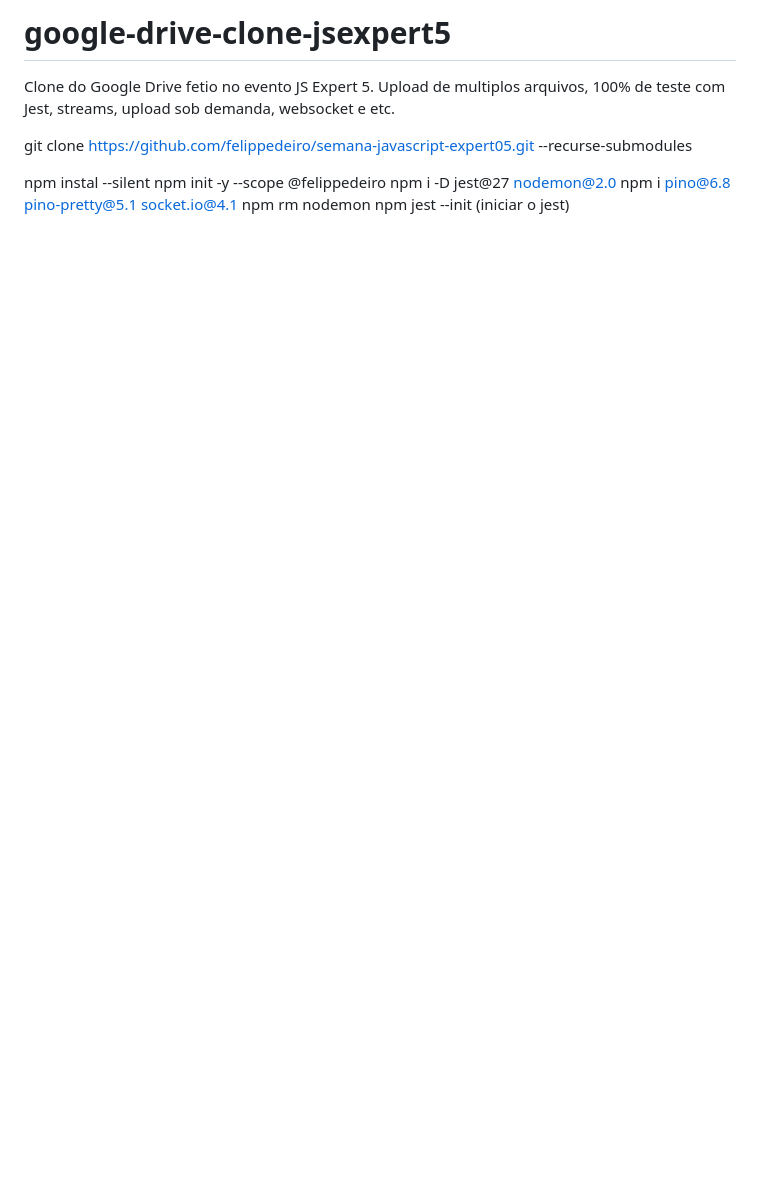
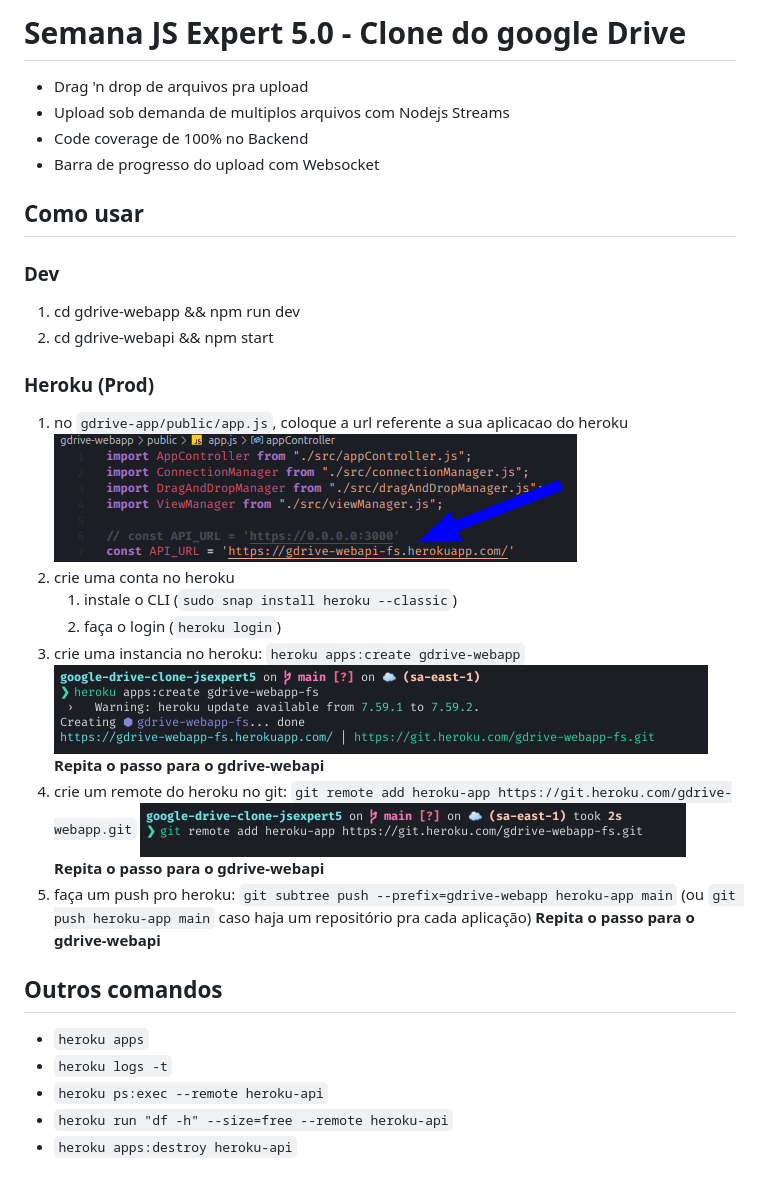
Before and after one commit to deirofelippe/google-drive-clone-jsexpert5, a Markdown page: README.md, the part around the change. Drawn GitHub-style; pictures changed too: imgs/jsexpert-1.png (added), imgs/jsexpert-2.png (added), imgs/jsexpert-3.png (added); blank space fills up the shorter version.

```diff
--- a/README.md
+++ b/README.md
@@ -1,11 +1,37 @@
-# google-drive-clone-jsexpert5
-Clone do Google Drive fetio no evento JS Expert 5. Upload de multiplos arquivos, 100% de teste com Jest, streams, upload sob demanda, websocket e etc.
+# Semana JS Expert 5.0 - Clone do google Drive
 
-git clone https://github.com/felippedeiro/semana-javascript-expert05.git --recurse-submodules
+- Drag 'n drop de arquivos pra upload
+- Upload sob demanda de multiplos arquivos com Nodejs Streams
+- Code coverage de 100% no Backend
+- Barra de progresso do upload com Websocket
 
-npm instal --silent
-npm init -y --scope @felippedeiro
-npm i -D jest@27 nodemon@2.0
-npm i pino@6.8 pino-pretty@5.1 socket.io@4.1
-npm rm nodemon
-npm jest --init (iniciar o jest)
+## Como usar
+
+### Dev
+
+1. cd gdrive-webapp && npm run dev
+1. cd gdrive-webapi && npm start
+
+### Heroku (Prod)
+
+1. no `gdrive-app/public/app.js`, coloque a url referente a sua aplicacao do heroku
+   ![](./imgs/jsexpert-3.png)
+1. crie uma conta no heroku
+   1. instale o CLI (`sudo snap install heroku --classic`)
+   1. faça o login (`heroku login`)
+1. crie uma instancia no heroku: `heroku apps:create gdrive-webapp`
+   ![](./imgs/jsexpert-1.png)
+   **Repita o passo para o gdrive-webapi**
+1. crie um remote do heroku no git: `git remote add heroku-app https://git.heroku.com/gdrive-webapp.git`
+   ![](./imgs/jsexpert-2.png)
+   **Repita o passo para o gdrive-webapi**
+1. faça um push pro heroku: `git subtree push --prefix=gdrive-webapp heroku-app main` (ou `git push heroku-app main` caso haja um repositório pra cada aplicação)
+   **Repita o passo para o gdrive-webapi**
+
+## Outros comandos
+
+- `heroku apps`
+- `heroku logs -t`
+- `heroku ps:exec --remote heroku-api`
+- `heroku run "df -h" --size=free --remote heroku-api`
+- `heroku apps:destroy heroku-api`
```
Also changed, not shown: 3 other files.
